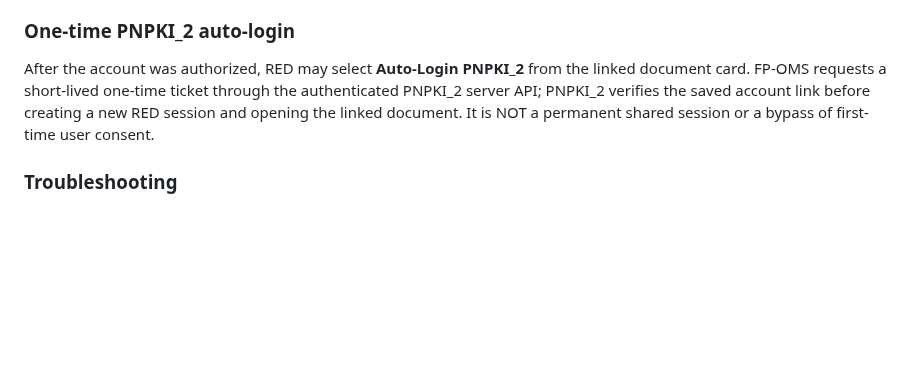
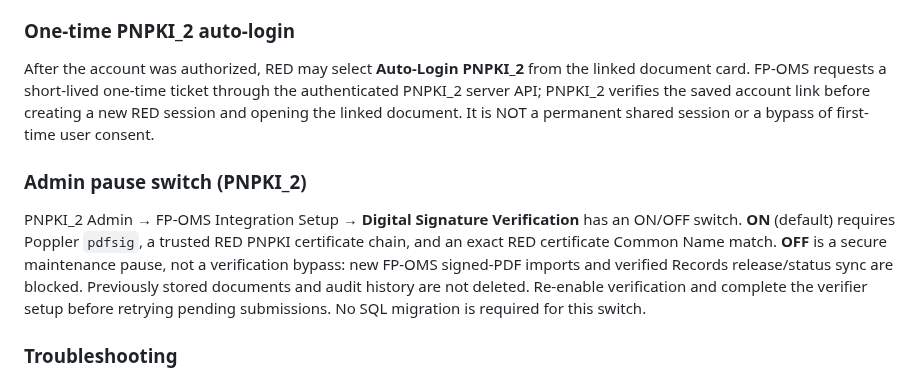
Before and after one commit to FENY2022/denr_fp, a Markdown page: docs/PNPKI_2_BRIDGE_SETUP.md, the part around the change. GitHub-like rendering; blank space fills up the shorter version.

Commit message:
Document safe Admin signature-verification pause switch

```diff
--- a/docs/PNPKI_2_BRIDGE_SETUP.md
+++ b/docs/PNPKI_2_BRIDGE_SETUP.md
@@ -142,6 +142,17 @@ the saved account link before creating a new RED session and opening
 the linked document. It is NOT a permanent shared session or a bypass
 of first-time user consent.
 
+### Admin pause switch (PNPKI_2)
+
+PNPKI_2 Admin → FP-OMS Integration Setup → **Digital Signature Verification** has an
+ON/OFF switch. **ON** (default) requires Poppler `pdfsig`, a trusted RED PNPKI
+certificate chain, and an exact RED certificate Common Name match.
+**OFF** is a secure maintenance pause, not a verification bypass: new
+FP-OMS signed-PDF imports and verified Records release/status sync are blocked.
+Previously stored documents and audit history are not deleted. Re-enable
+verification and complete the verifier setup before retrying pending submissions.
+No SQL migration is required for this switch.
+
 ### Troubleshooting
 - **Setup Required**: apply 041 and 042 and configure the shared secret.
 - **Authorize** still visible: complete the PNPKI_2 consent and return.
```
